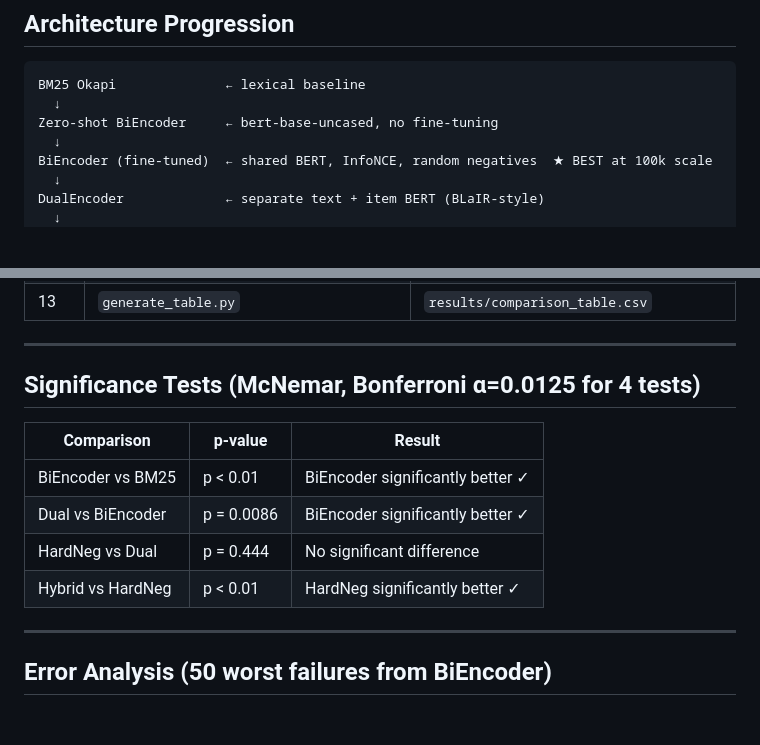
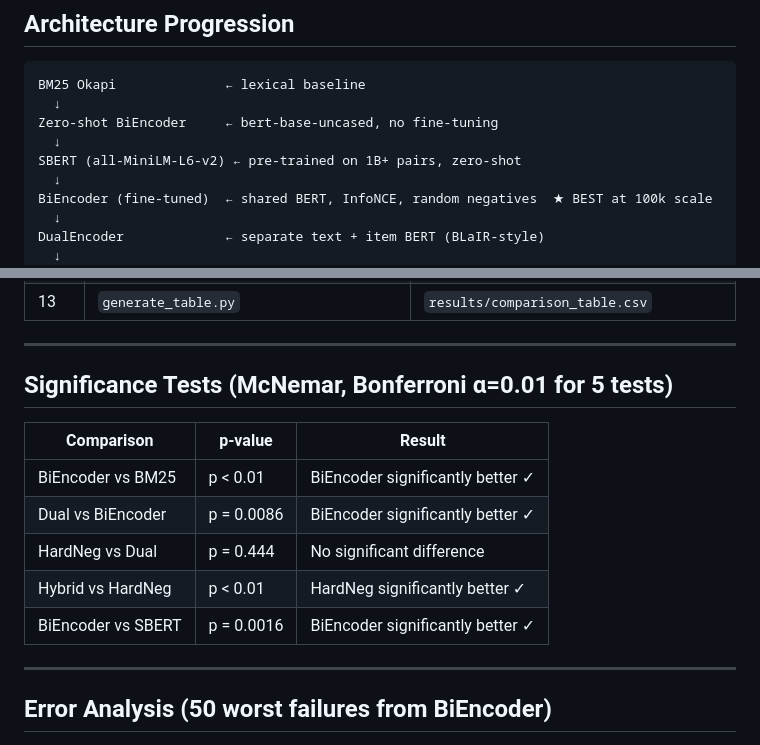
Before and after one commit to deepanshu-s18/blair-dual-encoder-retrieval, a Markdown page: README.md, 2 parts joined by grey strips. GitHub-like rendering; blank space fills up the shorter version.

```diff
--- a/README.md
+++ b/README.md
@@ -54,6 +96,8 @@ Primary metric: **NDCG@10**. Secondary: Recall@10, MRR, Recall@1.
 BM25 Okapi              ← lexical baseline
   ↓
 Zero-shot BiEncoder     ← bert-base-uncased, no fine-tuning
+  ↓
+SBERT (all-MiniLM-L6-v2) ← pre-trained on 1B+ pairs, zero-shot
   ↓
 BiEncoder (fine-tuned)  ← shared BERT, InfoNCE, random negatives  ★ BEST at 100k scale
   ↓
@@ -129,7 +173,7 @@ python generate_table.py --results-dir results/ --output-dir results/
 
 ---
 
-## Significance Tests (McNemar, Bonferroni α=0.0125 for 4 tests)
+## Significance Tests (McNemar, Bonferroni α=0.01 for 5 tests)
 
 | Comparison | p-value | Result |
 |------------|---------|--------|
@@ -137,6 +181,7 @@ python generate_table.py --results-dir results/ --output-dir results/
 | Dual vs BiEncoder | p = 0.0086 | BiEncoder significantly better ✓ |
 | HardNeg vs Dual | p = 0.444 | No significant difference |
 | Hybrid vs HardNeg | p < 0.01 | HardNeg significantly better ✓ |
+| BiEncoder vs SBERT | p = 0.0016 | BiEncoder significantly better ✓ |
 
 ---
 
```
Also changed, not shown: other parts of README.md (+43 -1 lines), results/training_loss_curves.png (added), 4 other files.
